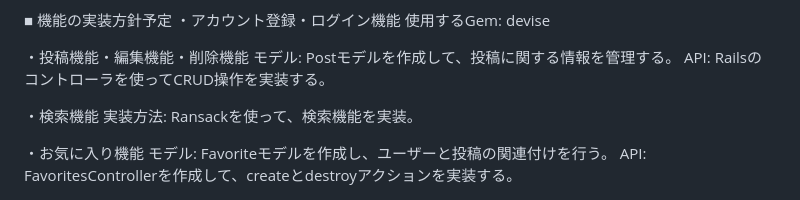
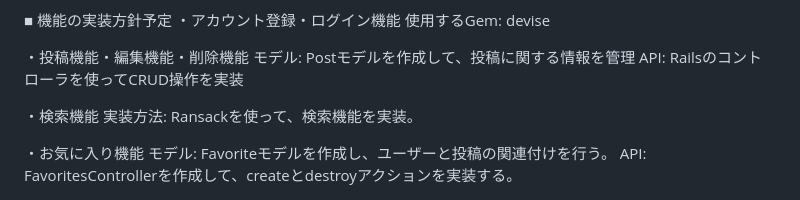
Before and after one commit to sumire837/TripMark, a Markdown page: README.md, the part around the change. GitHub-like rendering.

```diff
--- a/README.md
+++ b/README.md
@@ -58,8 +58,8 @@ SNSを活用した宣伝を想定しています。
 使用するGem: devise
 
 ・投稿機能・編集機能・削除機能
-モデル: Postモデルを作成して、投稿に関する情報を管理する。
-API: Railsのコントローラを使ってCRUD操作を実装する。
+モデル: Postモデルを作成して、投稿に関する情報を管理
+API: Railsのコントローラを使ってCRUD操作を実装
 
 ・検索機能
 実装方法: Ransackを使って、検索機能を実装。
```
